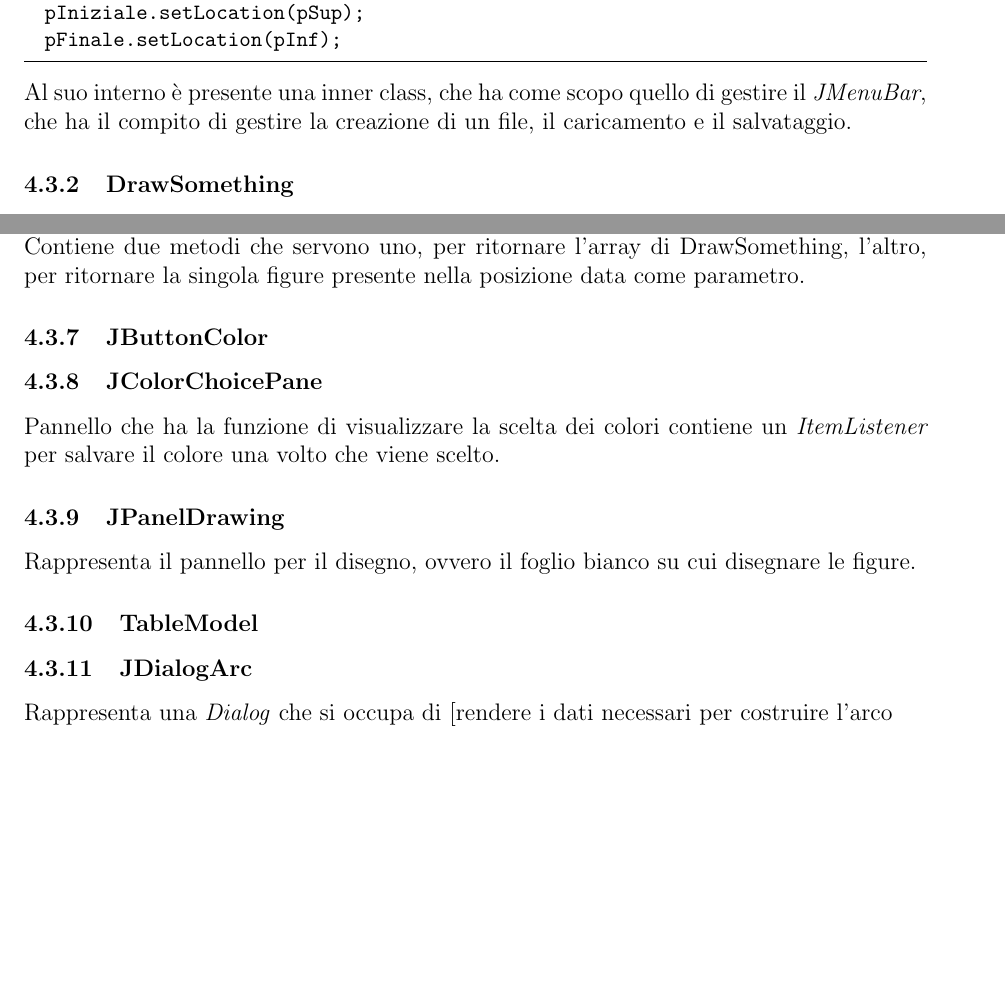
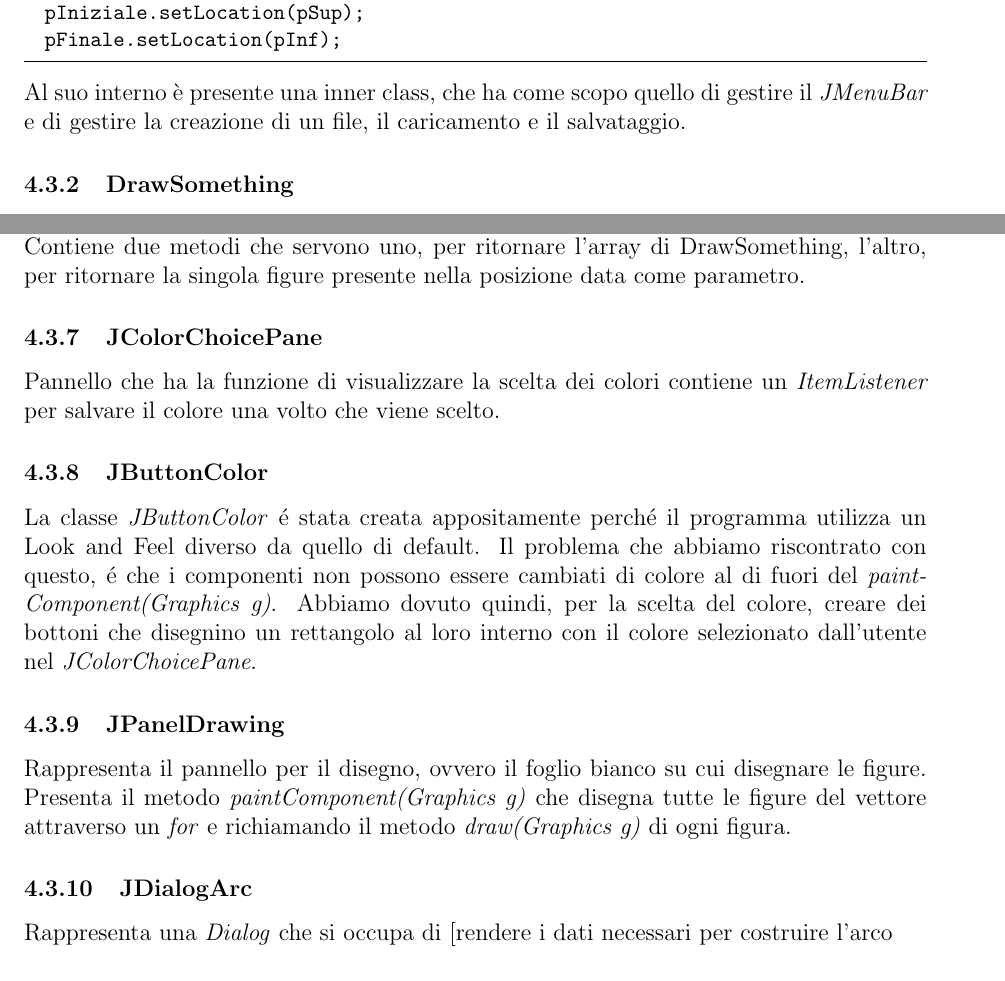
Before and after one commit to HirotakaTech/LatexTemplate, a LaTeX document (template.tex): two parts of pages 6 and 8 of 8, joined at a grey line, cut so that both start at the same text, the shorter picture padded with empty space. Compiled offline with pdfLaTeX.

Commit message:
Aggiunta descrizione di alcune classi

```diff
--- a/template.tex
+++ b/template.tex
@@ -198,7 +198,7 @@ Al rilascio del pulsante del mouse vengono fatti vari controlli delle coordinate
   pIniziale.setLocation(pSup);
   pFinale.setLocation(pInf);
 \end{lstlisting}
-Al suo interno è presente una inner class, che ha come scopo quello di gestire il \textit{JMenuBar}, che ha il compito di gestire la creazione di un file, il caricamento e il salvataggio.
+Al suo interno è presente una inner class, che ha come scopo quello di gestire il \textit{JMenuBar} e di gestire la creazione di un file, il caricamento e il salvataggio.
 
 \subsubsection{DrawSomething}
 La classe \textit{DrawSomething} é una classe astratta che dichiara alcuni metodi per impostare i colori e un metodo astratto per essere riscritto nelle classi figlie.
@@ -261,14 +261,12 @@ public static int DIMENSIONE;
 \subsubsection{VectorDraw}
 Classe che estende la classe \textit{Vector} in modo da contenere elementi di tipo \textit{DrawSomething}.
 Contiene due metodi che servono uno, per ritornare l'array di DrawSomething, l'altro, per ritornare la singola figure presente nella posizione data come parametro.
-\subsubsection{JButtonColor}
-
 \subsubsection{JColorChoicePane}
 Pannello che ha la funzione di visualizzare la scelta dei colori contiene un \textit{ItemListener} per salvare il colore una volto che viene scelto.
+\subsubsection{JButtonColor}
+La classe \textit{JButtonColor} é stata creata appositamente perché il programma utilizza un Look and Feel diverso da quello di default. Il problema che abbiamo riscontrato con questo, é che i componenti non possono essere cambiati di colore al di fuori del \textit{paintComponent(Graphics g)}. Abbiamo dovuto quindi, per la scelta del colore, creare dei bottoni che disegnino un rettangolo al loro interno con il colore selezionato dall'utente nel \textit{JColorChoicePane}.
 \subsubsection{JPanelDrawing}
-Rappresenta il pannello per il disegno, ovvero il foglio bianco su cui disegnare le figure.
-\subsubsection{TableModel}
-
+Rappresenta il pannello per il disegno, ovvero il foglio bianco su cui disegnare le figure. Presenta il metodo \textit{paintComponent(Graphics g)} che disegna tutte le figure del vettore attraverso un \textit{for} e richiamando il metodo \textit{draw(Graphics g)} di ogni figura.
 \subsubsection{JDialogArc}
 Rappresenta una \textit{Dialog} che si occupa di [rendere i dati necessari per costruire l'arco
 \subsubsection{JDialogGrafico}
```
Also changed, not shown: template.pdf, template.tex (2 more changed lines), 6 other files.
